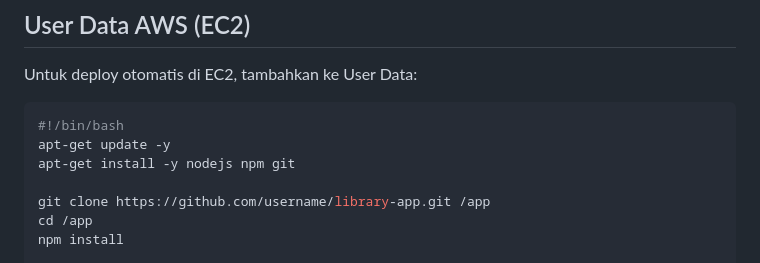
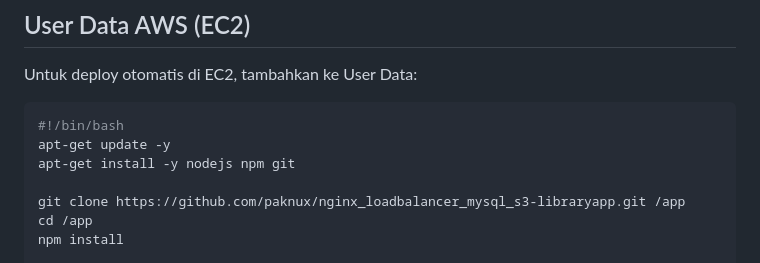
Before and after one commit to Aseppclwk/nginx-mysql, a Markdown page: README.md, the part around the change. Rendered like a GitHub page.

```diff
--- a/README.md
+++ b/README.md
@@ -148,7 +148,7 @@ Untuk deploy otomatis di EC2, tambahkan ke User Data:
 apt-get update -y
 apt-get install -y nodejs npm git
 
-git clone https://github.com/username/library-app.git /app
+git clone https://github.com/paknux/nginx_loadbalancer_mysql_s3-libraryapp.git /app
 cd /app
 npm install
 
```
